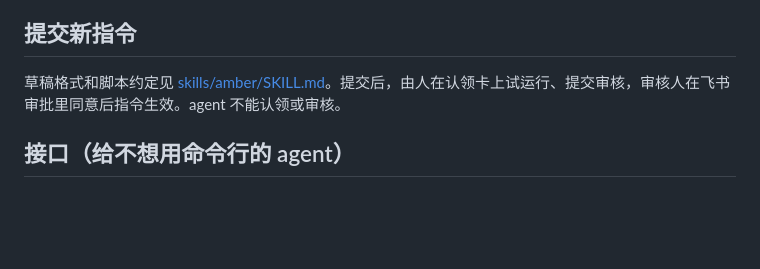
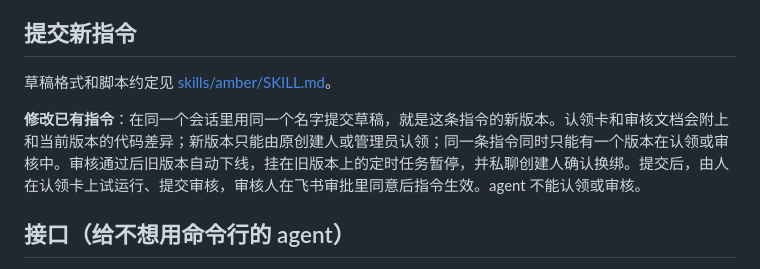
Before and after one commit to xu4wang/amber, a Markdown page: docs/cli-and-skill.md, the part around the change. GitHub-like rendering; blank space fills up the shorter version.

```diff
--- a/docs/cli-and-skill.md
+++ b/docs/cli-and-skill.md
@@ -97,7 +97,9 @@ $ amber wait 1a2b3c4d
 
 ## 提交新指令
 
-草稿格式和脚本约定见 [skills/amber/SKILL.md](../skills/amber/SKILL.md#把跑通的操作提交成新指令)。提交后，由人在认领卡上试运行、提交审核，审核人在飞书审批里同意后指令生效。agent 不能认领或审核。
+草稿格式和脚本约定见 [skills/amber/SKILL.md](../skills/amber/SKILL.md#把跑通的操作提交成新指令)。
+
+**修改已有指令**：在同一个会话里用同一个名字提交草稿，就是这条指令的新版本。认领卡和审核文档会附上和当前版本的代码差异；新版本只能由原创建人或管理员认领；同一条指令同时只能有一个版本在认领或审核中。审核通过后旧版本自动下线，挂在旧版本上的定时任务暂停，并私聊创建人确认换绑。提交后，由人在认领卡上试运行、提交审核，审核人在飞书审批里同意后指令生效。agent 不能认领或审核。
 
 ## 接口（给不想用命令行的 agent）
 
```
Also changed, not shown: README.md (+2 -1 lines), docs/usage.md (+2 -1 lines).
